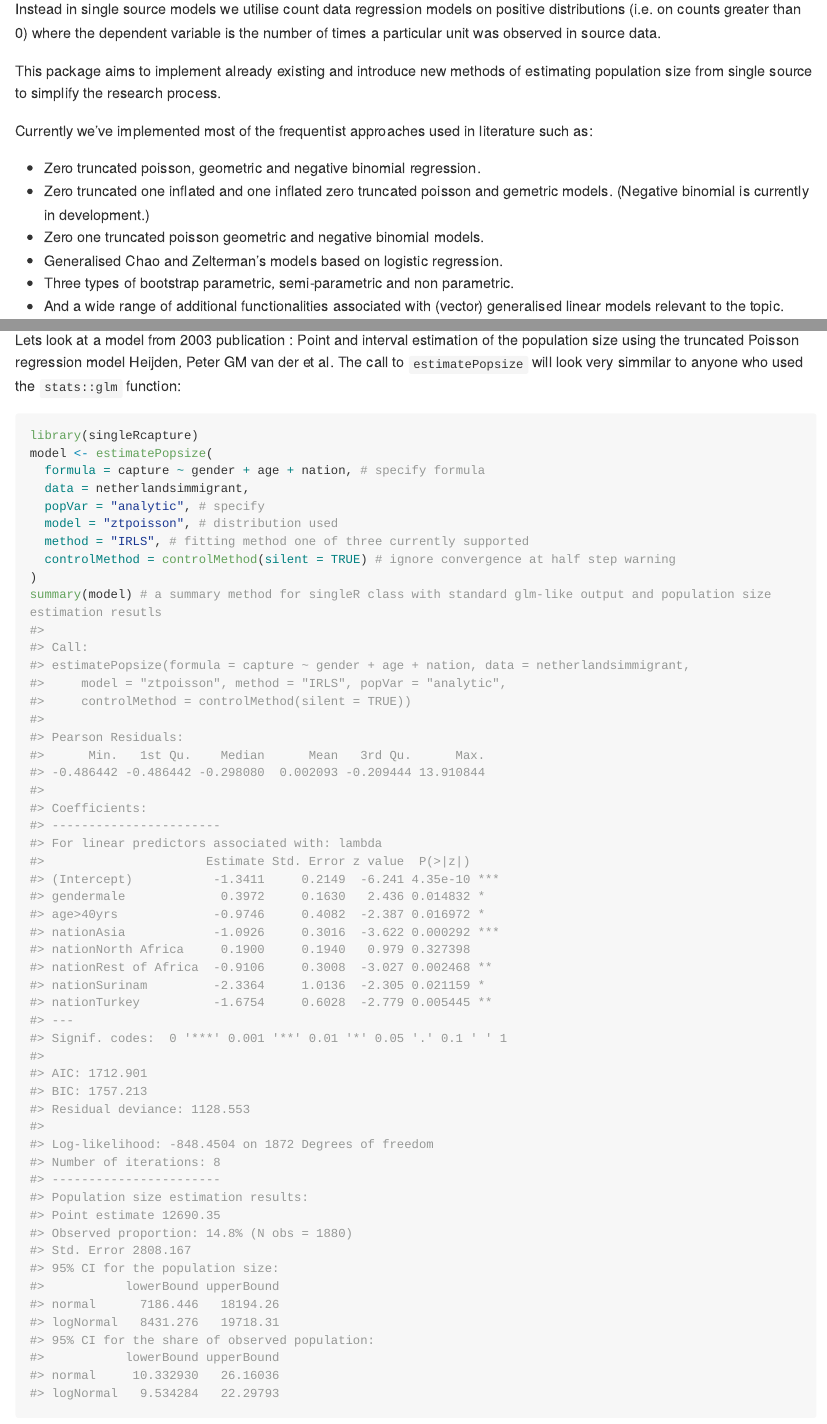
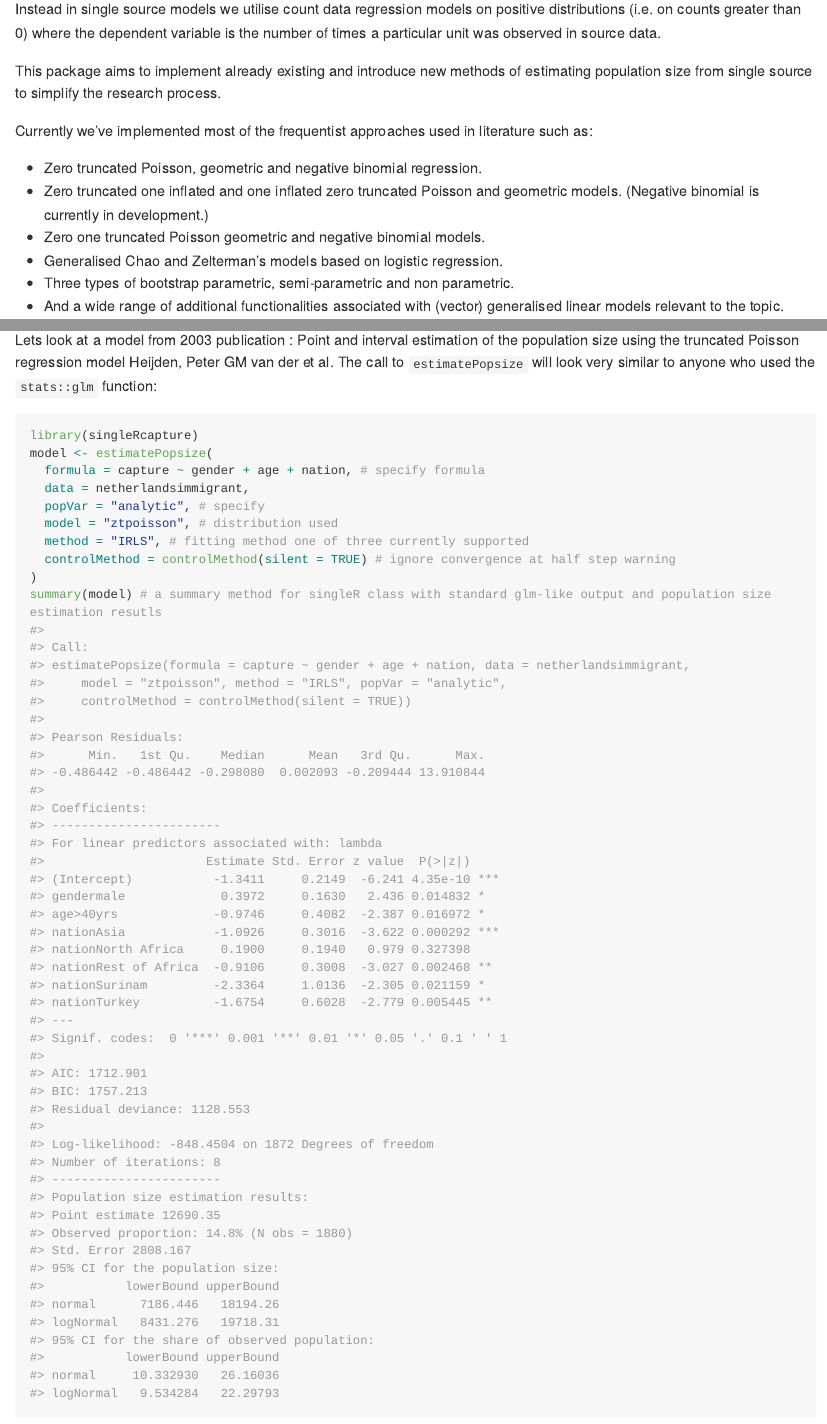
Before and after one commit to ncn-foreigners/singleRcapture, an R Markdown document (README.Rmd): the page in a window 1100 px wide, from 240 px down, and a second part further down, joined at a grey line. The pictures show the output file README.md that the author committed with the source, drawn offline in the style of GitHub; long lines of code are wrapped; badge pictures from the web are left out.

Commit message:
Futher typo correction
Added dontrun on .fit since it takes more than 5 seconds.

````diff
--- a/README.Rmd
+++ b/README.Rmd
@@ -37,9 +37,9 @@ of estimating population size from single source to simplify the research proces
 
 Currently we've implemented most of the frequentist approaches used in literature such as:
 
-- Zero truncated poisson, geometric and negative binomial regression.
-- Zero truncated one inflated and one inflated zero truncated poisson and gemetric models. (Negative binomial is currently in development.)
-- Zero one truncated poisson geometric and negative binomial models.
+- Zero truncated Poisson, geometric and negative binomial regression.
+- Zero truncated one inflated and one inflated zero truncated Poisson and geometric models. (Negative binomial is currently in development.)
+- Zero one truncated Poisson geometric and negative binomial models.
 - Generalised Chao and Zelterman's models based on logistic regression.
 - Three types of bootstrap parametric, semi-parametric and non parametric.
 - And a wide range of additional functionalities associated with (vector) generalised linear models relevant to the topic.
@@ -62,7 +62,7 @@ population size.
 Lets look at a model from 2003 publication :
 Point and interval estimation of the population size using the truncated
 Poisson regression model Heijden, Peter GM van der et al.
-The call to `estimatePopsize` will look very simmilar to anyone who used the
+The call to `estimatePopsize` will look very similar to anyone who used the
 `stats::glm` function:
 
 ```{r example}
````
Also changed, not shown: R/Methods.R (+1 -1 lines), R/data.R (+2 -2 lines), R/documentationFiles.R (+11 -11 lines), R/estimatePopsize.R (+3 -3 lines), R/estimatePopsize.fit.R (+3 -3 lines), R/plots.R (+1 -1 lines), inst/tinytest/test_singleRcapture.R (+13 -6 lines), README.md, 7 other files.
